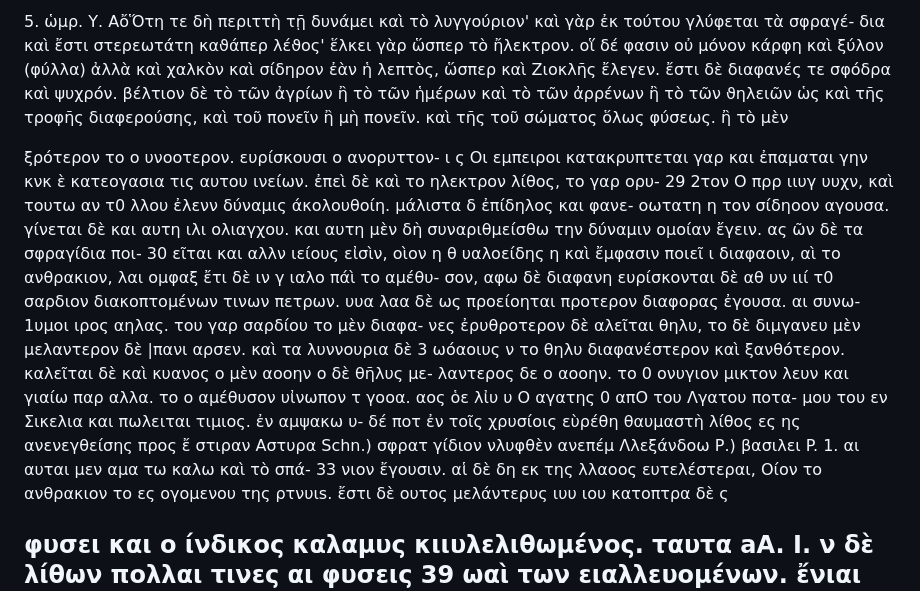
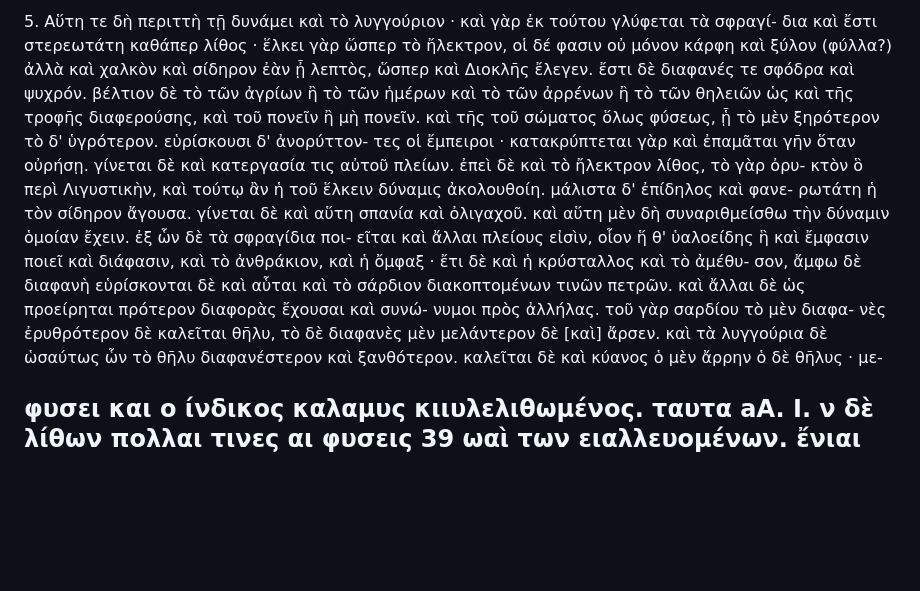
Before and after one commit to solaranamnesis/theophrastus, a Markdown page: on-stones/full-text-greek.md, the part around one of its changes. Rendered like a GitHub page; blank space fills up the shorter version.

```diff
--- a/on-stones/full-text-greek.md
+++ b/on-stones/full-text-greek.md
@@ -12,46 +12,34 @@
 
-5\. ὡμρ. Υ. ΑὄὍτη τε δὴ περιττὴ τῇ δυνάμει καὶ τὸ
-λυγγούριον' καὶ γὰρ ἐκ τούτου γλύφεται τὰ σφραγέ-
-δια καὶ ἔστι στερεωτάτη καϑάπερ λέϑος' ἕλκει γὰρ
-ὥσπερ τὸ ἤλεκτρον. οἵ δέ φασιν οὐ μόνον κάρφη καὶ
-ξύλον (φύλλα) ἀλλὰ καὶ χαλκὸν καὶ σίδηρον ἐὰν ἡ
-λεπτὸς, ὥσπερ καὶ Ζιοκλῆς ἔλεγεν. ἔστι δὲ διαφανές
+5\. Αὕτη τε δὴ περιττὴ τῇ δυνάμει καὶ τὸ
+λυγγούριον · καὶ γὰρ ἐκ τούτου γλύφεται τὰ σφραγί-
+δια καὶ ἔστι στερεωτάτη καθάπερ λίθος · ἕλκει γὰρ
+ὥσπερ τὸ ἤλεκτρον, οἱ δέ φασιν οὐ μόνον κάρφη καὶ
+ξύλον (φύλλα?) ἀλλὰ καὶ χαλκὸν καὶ σίδηρον ἐὰν ᾖ
+λεπτὸς, ὥσπερ καὶ Διοκλῆς ἔλεγεν. ἔστι δὲ διαφανές
 τε σφόδρα καὶ ψυχρόν. βέλτιον δὲ τὸ τῶν ἀγρίων ἢ
-τὸ τῶν ἡμέρων καὶ τὸ τῶν ἀρρένων ἢ τὸ τῶν ϑηλειῶν
+τὸ τῶν ἡμέρων καὶ τὸ τῶν ἀρρένων ἢ τὸ τῶν θηλειῶν
 ὡς καὶ τῆς τροφῆς διαφερούσης, καὶ τοῦ πονεῖν ἢ μὴ
-πονεῖν. καὶ τῆς τοῦ σώματος ὅλως φύσεως. ἢ τὸ μὲν
-
-ξρότερον το ο υνοοτερον. ευρίσκουσι ο ανορυττον-
-ι ς Οι εμπειροι κατακρυπτεται γαρ και ἐπαμαται γην
-κνκ ὲ κατεογασια τις αυτου
-ινείων. ἐπεὶ δὲ καὶ το ηλεκτρον λίθος, το γαρ ορυ- 29
-2τον Ο πρρ ιιυγ υυχν, καὶ τουτω αν τ0 λλου ἐλενν
-δύναμις άκολουθοίη. μάλιστα δ ἐπίδηλος και φανε-
-οωτατη η τον σίδηοον αγουσα. γίνεται δὲ και αυτη
-ιλι ολιαγχου. και αυτη μὲν δὴ συναριθμείσθω
-την δύναμιν ομοίαν ἔγειν. ας ῶν δὲ τα σφραγίδια ποι- 30
-εῖται και αλλν ιείους εἰσὶν, οὶον η θ υαλοείδης η
-καὶ ἔμφασιν ποιεῖ ι διαφαοιν, αὶ το ανθρακιον,
-λαι ομφαξ ἔτι δὲ ιν γ ιαλο πάὶ το αμέθυ-
-σον, αφω δὲ διαφανη ευρίσκονται δὲ αθ υν ιιί
-τ0 σαρδιον διακοπτομένων τινων πετρων. υυα λαα
-δὲ ως προείοηται προτερον διαφορας ἐγουσα. αι συνω-
-1υμοι ιρος αηλας. του γαρ σαρδίου το μὲν διαφα-
-νες ἐρυθροτερον δὲ αλεῖται θηλυ, το δὲ διμγανευ
-μὲν μελαντερον δὲ |πανι αρσεν. καὶ τα λυννουρια δὲ 3
-ωόαοιυς ν το θηλυ διαφανέστερον καὶ ξανθότερον.
-καλεῖται δὲ καὶ κυανος ο μὲν αοοην ο δὲ θῆλυς με-
-λαντερος δε ο αοοην. το 0 ονυγιον μικτον λευν και
-γιαίω παρ αλλα. το ο αμέθυσον υἰνωπον τ γοοα.
-αος ὁε λἰυ υ Ο αγατης 0 απΟ του Λγατου ποτα-
-μου του εν Σικελια και πωλειται τιμιος. ἐν αμψακω υ-
-δέ ποτ ἐν τοῖς χρυσίοις εὺρέθη θαυμαστὴ λίθος ες
-ης ανενεγθείσης προς ἔ στιραν Αστυρα Schn.) σφρατ
-γίδιον νλυφθὲν ανεπέμ Λλεξάνδοω Ρ.) βασιλει
-P. 1. αι αυται μεν αμα τω καλω καὶ τὸ σπά- 33
-νιον ἔγουσιν. αἱ δὲ δη εκ της λλαοος ευτελέστεραι,
-Οίον το ανθρακιον το ες ογομενου της ρτνυιs.
-ἔστι δὲ ουτος μελάντερυς ιυυ ιου κατοπτρα δὲ ς
+πονεῖν. καὶ τῆς τοῦ σώματος ὅλως φύσεως, ᾗ τὸ μὲν
+ξηρότερον τὸ δ' ὑγρότερον. εὑρίσκουσι δ' ἀνορύττον-
+τες οἱ ἔμπειροι · κατακρύπτεται γὰρ καὶ ἐπαμᾶται γῆν
+ὅταν οὐρήσῃ. γίνεται δὲ καὶ κατεργασία τις αὐτοῦ
+πλείων. ἐπεὶ δὲ καὶ τὸ ἤλεκτρον λίθος, τὸ γὰρ ὀρυ-
+κτὸν ὃ περὶ Λιγυστικὴν, καὶ τούτῳ ἂν ἡ τοῦ ἕλκειν
+δύναμις ἀκολουθοίη. μάλιστα δ' ἐπίδηλος καὶ φανε-
+ρωτάτη ἡ τὸν σίδηρον ἄγουσα. γίνεται δὲ καὶ αὕτη
+σπανία καὶ ὀλιγαχοῦ. καὶ αὕτη μὲν δὴ συναριθμείσθω
+τὴν δύναμιν ὁμοίαν ἔχειν. ἐξ ὧν δὲ τὰ σφραγίδια ποι-
+εῖται καὶ ἄλλαι πλείους εἰσὶν, οἷον ἥ θ' ὑαλοείδης ἣ
+καὶ ἔμφασιν ποιεῖ καὶ διάφασιν, καὶ τὸ ἀνθράκιον,
+καὶ ἡ ὄμφαξ · ἔτι δὲ καὶ ἡ κρύσταλλος καὶ τὸ ἀμέθυ-
+σον, ἄμφω δὲ διαφανὴ εὑρίσκονται δὲ καὶ αὗται καὶ
+τὸ σάρδιον διακοπτομένων τινῶν πετρῶν. καὶ ἄλλαι
+δὲ ὡς προείρηται πρότερον διαφορὰς ἔχουσαι καὶ συνώ-
+νυμοι πρὸς ἀλλήλας. τοῦ γὰρ σαρδίου τὸ μὲν διαφα-
+νὲς ἐρυθρότερον δὲ καλεῖται θῆλυ, τὸ δὲ διαφανὲς
+μὲν μελάντερον δὲ [καὶ] ἄρσεν. καὶ τὰ λυγγούρια δὲ
+ὡσαύτως ὧν τὸ θῆλυ διαφανέστερον καὶ ξανθότερον.
+καλεῖται δὲ καὶ κύανος ὁ μὲν ἄρρην ὁ δὲ θῆλυς · με-
 
 φυσει και ο ίνδικος καλαμυς κιιυλελιθωμένος. ταυτα
 aA. I. ν δὲ λίθων πολλαι τινες αι φυσεις 39
```
Also changed, not shown: other parts of on-stones/full-text-greek.md (+1 -1 lines).
